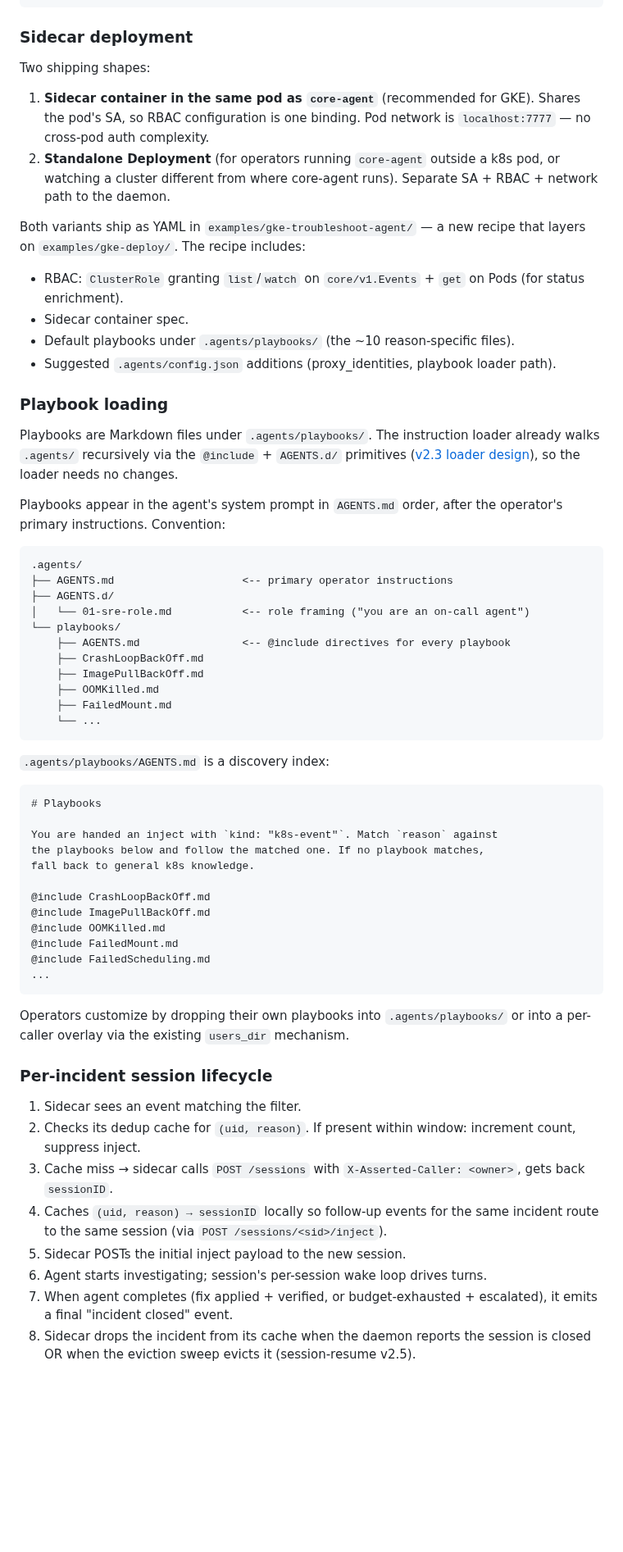
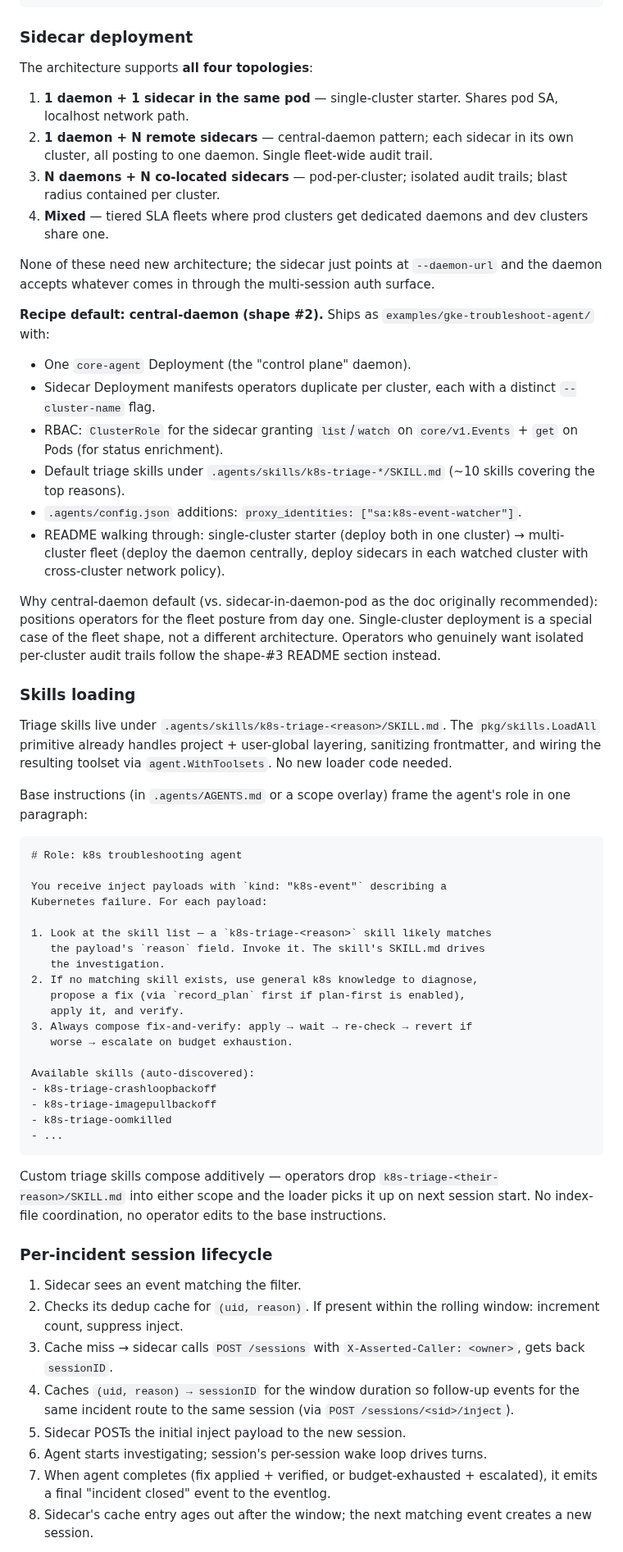
Before and after one commit to go-steer/core-agent, a Markdown page: docs/k8s-event-agent-design.md, the part around one of its changes. Shown at 82% size. Drawn GitHub-style; blank space fills up the shorter version.

````diff
--- a/docs/k8s-event-agent-design.md
+++ b/docs/k8s-event-agent-design.md
@@ -258,65 +304,64 @@ Operational:
 
 ### Sidecar deployment
 
-Two shipping shapes:
+The architecture supports **all four topologies**:
 
-1. **Sidecar container in the same pod as `core-agent`** (recommended for GKE). Shares the pod's SA, so RBAC configuration is one binding. Pod network is `localhost:7777` — no cross-pod auth complexity.
-2. **Standalone Deployment** (for operators running `core-agent` outside a k8s pod, or watching a cluster different from where core-agent runs). Separate SA + RBAC + network path to the daemon.
+1. **1 daemon + 1 sidecar in the same pod** — single-cluster starter. Shares pod SA, localhost network path.
+2. **1 daemon + N remote sidecars** — central-daemon pattern; each sidecar in its own cluster, all posting to one daemon. Single fleet-wide audit trail.
+3. **N daemons + N co-located sidecars** — pod-per-cluster; isolated audit trails; blast radius contained per cluster.
+4. **Mixed** — tiered SLA fleets where prod clusters get dedicated daemons and dev clusters share one.
 
-Both variants ship as YAML in `examples/gke-troubleshoot-agent/` — a new recipe that layers on `examples/gke-deploy/`. The recipe includes:
+None of these need new architecture; the sidecar just points at `--daemon-url` and the daemon accepts whatever comes in through the multi-session auth surface.
 
-- RBAC: `ClusterRole` granting `list`/`watch` on `core/v1.Events` + `get` on Pods (for status enrichment).
-- Sidecar container spec.
-- Default playbooks under `.agents/playbooks/` (the ~10 reason-specific files).
-- Suggested `.agents/config.json` additions (proxy_identities, playbook loader path).
+**Recipe default: central-daemon (shape #2).** Ships as `examples/gke-troubleshoot-agent/` with:
 
-### Playbook loading
+- One `core-agent` Deployment (the "control plane" daemon).
+- Sidecar Deployment manifests operators duplicate per cluster, each with a distinct `--cluster-name` flag.
+- RBAC: `ClusterRole` for the sidecar granting `list`/`watch` on `core/v1.Events` + `get` on Pods (for status enrichment).
+- Default triage skills under `.agents/skills/k8s-triage-*/SKILL.md` (~10 skills covering the top reasons).
+- `.agents/config.json` additions: `proxy_identities: ["sa:k8s-event-watcher"]`.
+- README walking through: single-cluster starter (deploy both in one cluster) → multi-cluster fleet (deploy the daemon centrally, deploy sidecars in each watched cluster with cross-cluster network policy).
 
-Playbooks are Markdown files under `.agents/playbooks/`. The instruction loader already walks `.agents/` recursively via the `@include` + `AGENTS.d/` primitives ([v2.3 loader design](docs/instruction-loader-v2-design.md)), so the loader needs no changes.
+Why central-daemon default (vs. sidecar-in-daemon-pod as the doc originally recommended): positions operators for the fleet posture from day one. Single-cluster deployment is a special case of the fleet shape, not a different architecture. Operators who genuinely want isolated per-cluster audit trails follow the shape-#3 README section instead.
 
-Playbooks appear in the agent's system prompt in `AGENTS.md` order, after the operator's primary instructions. Convention:
+### Skills loading
 
-```
-.agents/
-├── AGENTS.md                    <-- primary operator instructions
-├── AGENTS.d/
-│   └── 01-sre-role.md           <-- role framing ("you are an on-call agent")
-└── playbooks/
-    ├── AGENTS.md                <-- @include directives for every playbook
-    ├── CrashLoopBackOff.md
-    ├── ImagePullBackOff.md
-    ├── OOMKilled.md
-    ├── FailedMount.md
-    └── ...
+Triage skills live under `.agents/skills/k8s-triage-<reason>/SKILL.md`. The `pkg/skills.LoadAll` primitive already handles project + user-global layering, sanitizing frontmatter, and wiring the resulting toolset via `agent.WithToolsets`. No new loader code needed.
+
+Base instructions (in `.agents/AGENTS.md` or a scope overlay) frame the agent's role in one paragraph:
+
+```markdown
+# Role: k8s troubleshooting agent
+
+You receive inject payloads with `kind: "k8s-event"` describing a
+Kubernetes failure. For each payload:
+
+1. Look at the skill list — a `k8s-triage-<reason>` skill likely matches
+   the payload's `reason` field. Invoke it. The skill's SKILL.md drives
+   the investigation.
+2. If no matching skill exists, use general k8s knowledge to diagnose,
+   propose a fix (via `record_plan` first if plan-first is enabled),
+   apply it, and verify.
+3. Always compose fix-and-verify: apply → wait → re-check → revert if
+   worse → escalate on budget exhaustion.
+
+Available skills (auto-discovered):
+- k8s-triage-crashloopbackoff
+- k8s-triage-imagepullbackoff
+- k8s-triage-oomkilled
+- ...
 ```
 
-`.agents/playbooks/AGENTS.md` is a discovery index:
-
-```markdown
-# Playbooks
-
-You are handed an inject with `kind: "k8s-event"`. Match `reason` against
-the playbooks below and follow the matched one. If no playbook matches,
-fall back to general k8s knowledge.
-
-@include CrashLoopBackOff.md
-@include ImagePullBackOff.md
-@include OOMKilled.md
-@include FailedMount.md
-@include FailedScheduling.md
-...
-```
-
-Operators customize by dropping their own playbooks into `.agents/playbooks/` or into a per-caller overlay via the existing `users_dir` mechanism.
+Custom triage skills compose additively — operators drop `k8s-triage-<their-reason>/SKILL.md` into either scope and the loader picks it up on next session start. No index-file coordination, no operator edits to the base instructions.
 
 ### Per-incident session lifecycle
 
 1. Sidecar sees an event matching the filter.
-2. Checks its dedup cache for `(uid, reason)`. If present within window: increment count, suppress inject.
+2. Checks its dedup cache for `(uid, reason)`. If present within the rolling window: increment count, suppress inject.
 3. Cache miss → sidecar calls `POST /sessions` with `X-Asserted-Caller: <owner>`, gets back `sessionID`.
-4. Caches `(uid, reason) → sessionID` locally so follow-up events for the same incident route to the same session (via `POST /sessions/<sid>/inject`).
+4. Caches `(uid, reason) → sessionID` for the window duration so follow-up events for the same incident route to the same session (via `POST /sessions/<sid>/inject`).
 5. Sidecar POSTs the initial inject payload to the new session.
 6. Agent starts investigating; session's per-session wake loop drives turns.
-7. When agent completes (fix applied + verified, or budget-exhausted + escalated), it emits a final "incident closed" event.
-8. Sidecar drops the incident from its cache when the daemon reports the session is closed OR when the eviction sweep evicts it (session-resume v2.5).
+7. When agent completes (fix applied + verified, or budget-exhausted + escalated), it emits a final "incident closed" event to the eventlog.
+8. Sidecar's cache entry ages out after the window; the next matching event creates a new session.
 
````
Also changed, not shown: other parts of docs/k8s-event-agent-design.md (+90 -83 lines).
